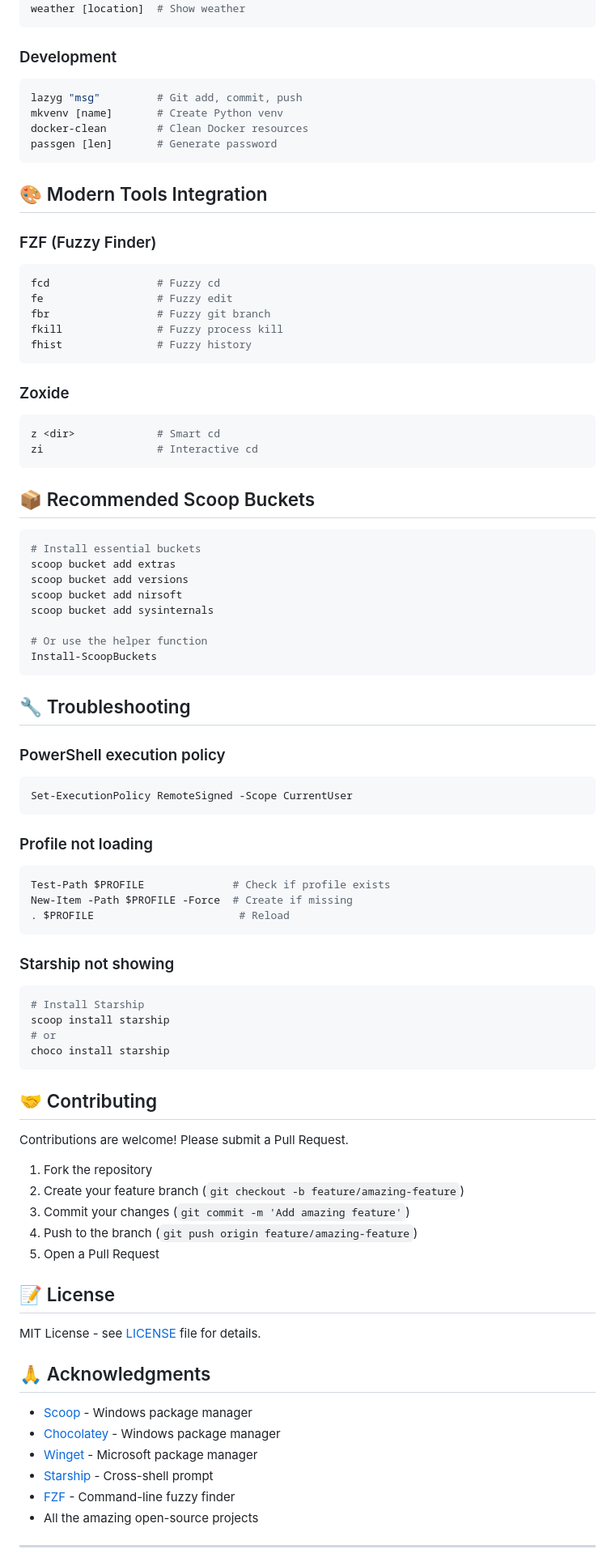
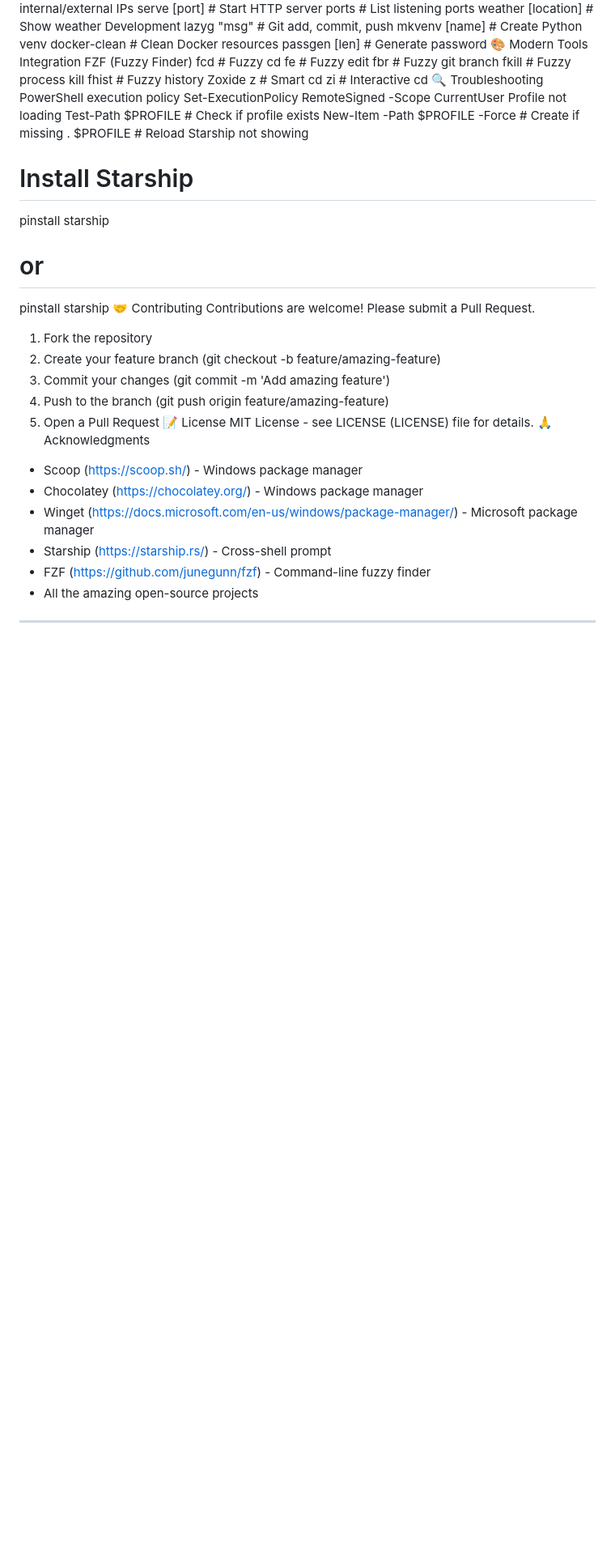
Before and after one commit to thepinak503/powerconfig, a Markdown page: README.md, the part around one of its changes. Shown at 81% size. Drawn GitHub-style; blank space fills up the shorter version.

Commit message:
feat: update README with complete cross-platform documentation

````diff
--- a/README.md
+++ b/README.md
@@ -278,89 +217,47 @@ myip                # Show internal/external IPs
 serve [port]        # Start HTTP server
 ports               # List listening ports
 weather [location]  # Show weather
-```
-
-### Development
-```powershell
+Development
 lazyg "msg"         # Git add, commit, push
 mkvenv [name]       # Create Python venv
 docker-clean        # Clean Docker resources
 passgen [len]       # Generate password
-```
-
-## 🎨 Modern Tools Integration
-
-### FZF (Fuzzy Finder)
-```powershell
+🎨 Modern Tools Integration
+FZF (Fuzzy Finder)
 fcd                 # Fuzzy cd
 fe                  # Fuzzy edit
 fbr                 # Fuzzy git branch
 fkill               # Fuzzy process kill
 fhist               # Fuzzy history
-```
-
-### Zoxide
-```powershell
+Zoxide
 z <dir>             # Smart cd
 zi                  # Interactive cd
-```
-
-## 📦 Recommended Scoop Buckets
-
-```powershell
-# Install essential buckets
-scoop bucket add extras
-scoop bucket add versions
-scoop bucket add nirsoft
-scoop bucket add sysinternals
-
-# Or use the helper function
-Install-ScoopBuckets
-```
-
-## 🔧 Troubleshooting
-
-### PowerShell execution policy
-```powershell
+🔍 Troubleshooting
+PowerShell execution policy
 Set-ExecutionPolicy RemoteSigned -Scope CurrentUser
-```
-
-### Profile not loading
-```powershell
+Profile not loading
 Test-Path $PROFILE              # Check if profile exists
 New-Item -Path $PROFILE -Force  # Create if missing
 . $PROFILE                       # Reload
-```
-
-### Starship not showing
-```powershell
+Starship not showing
 # Install Starship
-scoop install starship
+pinstall starship
 # or
-choco install starship
-```
-
-## 🤝 Contributing
-
+pinstall starship
+🤝 Contributing
 Contributions are welcome! Please submit a Pull Request.
-
 1. Fork the repository
-2. Create your feature branch (`git checkout -b feature/amazing-feature`)
-3. Commit your changes (`git commit -m 'Add amazing feature'`)
-4. Push to the branch (`git push origin feature/amazing-feature`)
+2. Create your feature branch (git checkout -b feature/amazing-feature)
+3. Commit your changes (git commit -m 'Add amazing feature')
+4. Push to the branch (git push origin feature/amazing-feature)
 5. Open a Pull Request
-
-## 📝 License
-
-MIT License - see [LICENSE](LICENSE) file for details.
-
-## 🙏 Acknowledgments
-
-- [Scoop](https://scoop.sh/) - Windows package manager
-- [Chocolatey](https://chocolatey.org/) - Windows package manager
-- [Winget](https://docs.microsoft.com/en-us/windows/package-manager/) - Microsoft package manager
-- [Starship](https://starship.rs/) - Cross-shell prompt
-- [FZF](https://github.com/junegunn/fzf) - Command-line fuzzy finder
+📝 License
+MIT License - see LICENSE (LICENSE) file for details.
+🙏 Acknowledgments
+- Scoop (https://scoop.sh/) - Windows package manager
+- Chocolatey (https://chocolatey.org/) - Windows package manager
+- Winget (https://docs.microsoft.com/en-us/windows/package-manager/) - Microsoft package manager
+- Starship (https://starship.rs/) - Cross-shell prompt
+- FZF (https://github.com/junegunn/fzf) - Command-line fuzzy finder
 - All the amazing open-source projects
-
 ---
````
Also changed, not shown: other parts of README.md (+105 -168 lines).
